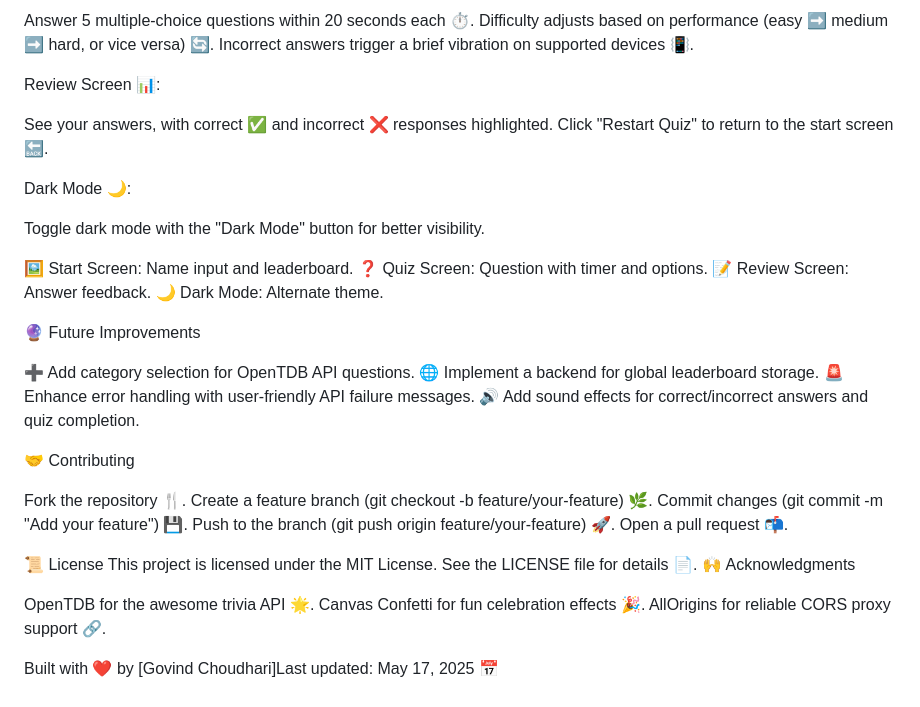
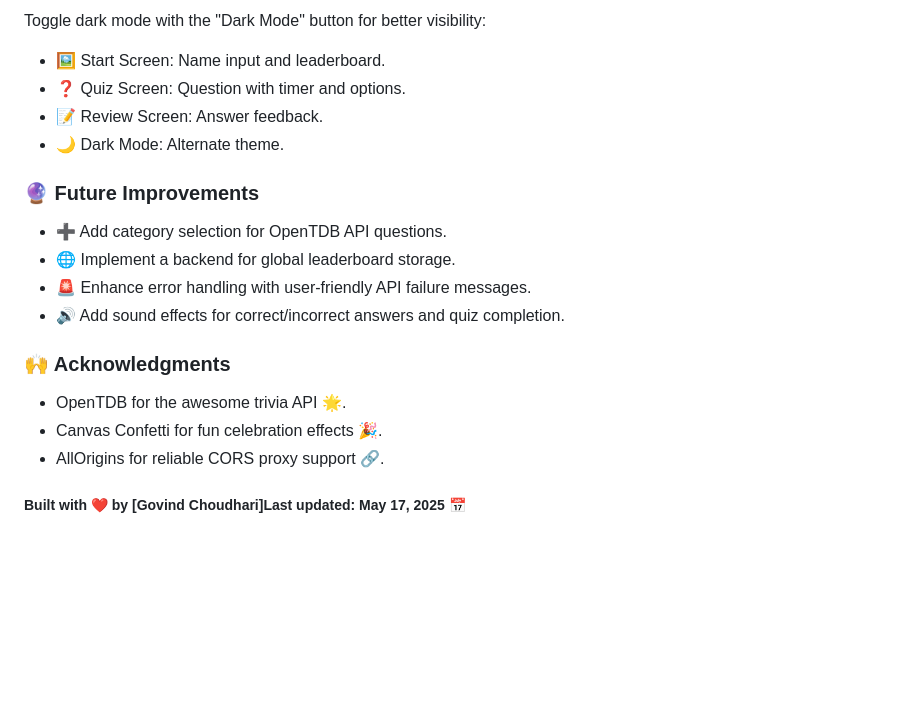
Before and after one commit to Govind-553/adaptive_quiz, a Markdown page: README.md, the part around one of its changes. GitHub-like rendering; blank space fills up the shorter version.

```diff
--- a/README.md
+++ b/README.md
@@ -71,47 +78,22 @@ Quiz ❓:
 
-Answer 5 multiple-choice questions within 20 seconds each ⏱️.
-Difficulty adjusts based on performance (easy ➡️ medium ➡️ hard, or vice versa) 🔄.
-Incorrect answers trigger a brief vibration on supported devices 📳.
+Toggle dark mode with the "Dark Mode" button for better visibility:
+  * 🖼️ Start Screen: Name input and leaderboard.
+  * ❓ Quiz Screen: Question with timer and options.
+  * 📝 Review Screen: Answer feedback.
+  * 🌙 Dark Mode: Alternate theme.
+
+### 🔮 Future Improvements
+
+* ➕ Add category selection for OpenTDB API questions.
+* 🌐 Implement a backend for global leaderboard storage.
+* 🚨 Enhance error handling with user-friendly API failure messages.
+* 🔊 Add sound effects for correct/incorrect answers and quiz completion.
+
+### 🙌 Acknowledgments
+
+* OpenTDB for the awesome trivia API 🌟.
+* Canvas Confetti for fun celebration effects 🎉.
+* AllOrigins for reliable CORS proxy support 🔗.
 
 
-Review Screen 📊:
-
-See your answers, with correct ✅ and incorrect ❌ responses highlighted.
-Click "Restart Quiz" to return to the start screen 🔙.
-
-
-Dark Mode 🌙:
-
-Toggle dark mode with the "Dark Mode" button for better visibility.
-
-
-🖼️ Start Screen: Name input and leaderboard.
-❓ Quiz Screen: Question with timer and options.
-📝 Review Screen: Answer feedback.
-🌙 Dark Mode: Alternate theme.
-
-🔮 Future Improvements
-
-➕ Add category selection for OpenTDB API questions.
-🌐 Implement a backend for global leaderboard storage.
-🚨 Enhance error handling with user-friendly API failure messages.
-🔊 Add sound effects for correct/incorrect answers and quiz completion.
-
-🤝 Contributing
-
-Fork the repository 🍴.
-Create a feature branch (git checkout -b feature/your-feature) 🌿.
-Commit changes (git commit -m "Add your feature") 💾.
-Push to the branch (git push origin feature/your-feature) 🚀.
-Open a pull request 📬.
-
-📜 License
-This project is licensed under the MIT License. See the LICENSE file for details 📄.
-🙌 Acknowledgments
-
-OpenTDB for the awesome trivia API 🌟.
-Canvas Confetti for fun celebration effects 🎉.
-AllOrigins for reliable CORS proxy support 🔗.
-
-
-Built with ❤️ by [Govind Choudhari]Last updated: May 17, 2025 📅
+##### Built with ❤️ by [Govind Choudhari]Last updated: May 17, 2025 📅
```
Also changed, not shown: other parts of README.md (+55 -48 lines).
